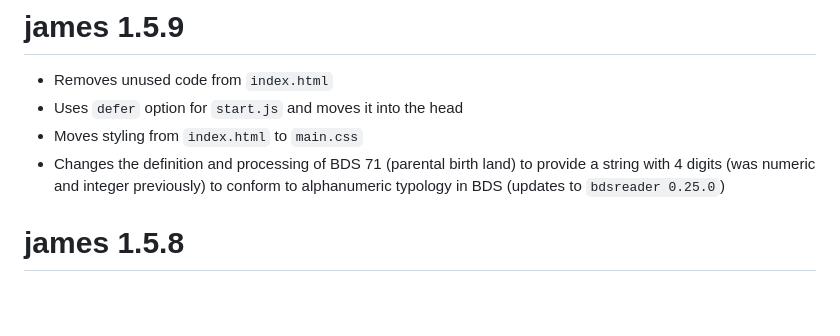
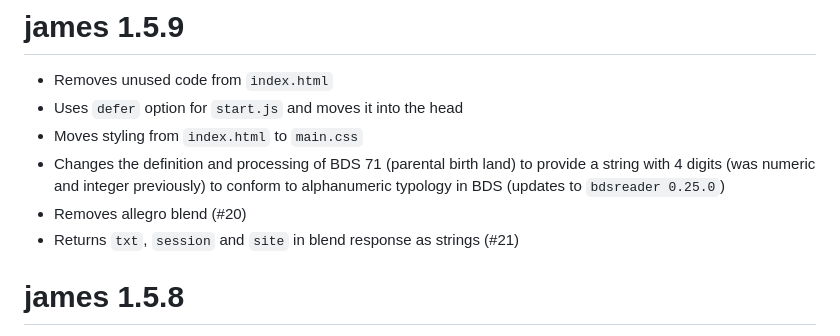
Before and after one commit to growthcharts/james, a Markdown page: NEWS.md, the part around the change. Drawn GitHub-style; blank space fills up the shorter version.

Commit message:
Update news

```diff
--- a/NEWS.md
+++ b/NEWS.md
@@ -4,6 +4,8 @@
 - Uses `defer` option for `start.js` and moves it into the head
 - Moves styling from `index.html` to `main.css`
 - Changes the definition and processing of BDS 71 (parental birth land) to provide a string with 4 digits (was numeric and integer previously) to conform to alphanumeric typology in BDS (updates to `bdsreader 0.25.0`)
+- Removes allegro blend (#20)
+- Returns `txt`, `session` and `site` in blend response as strings (#21)
 
 # james 1.5.8
 
```
